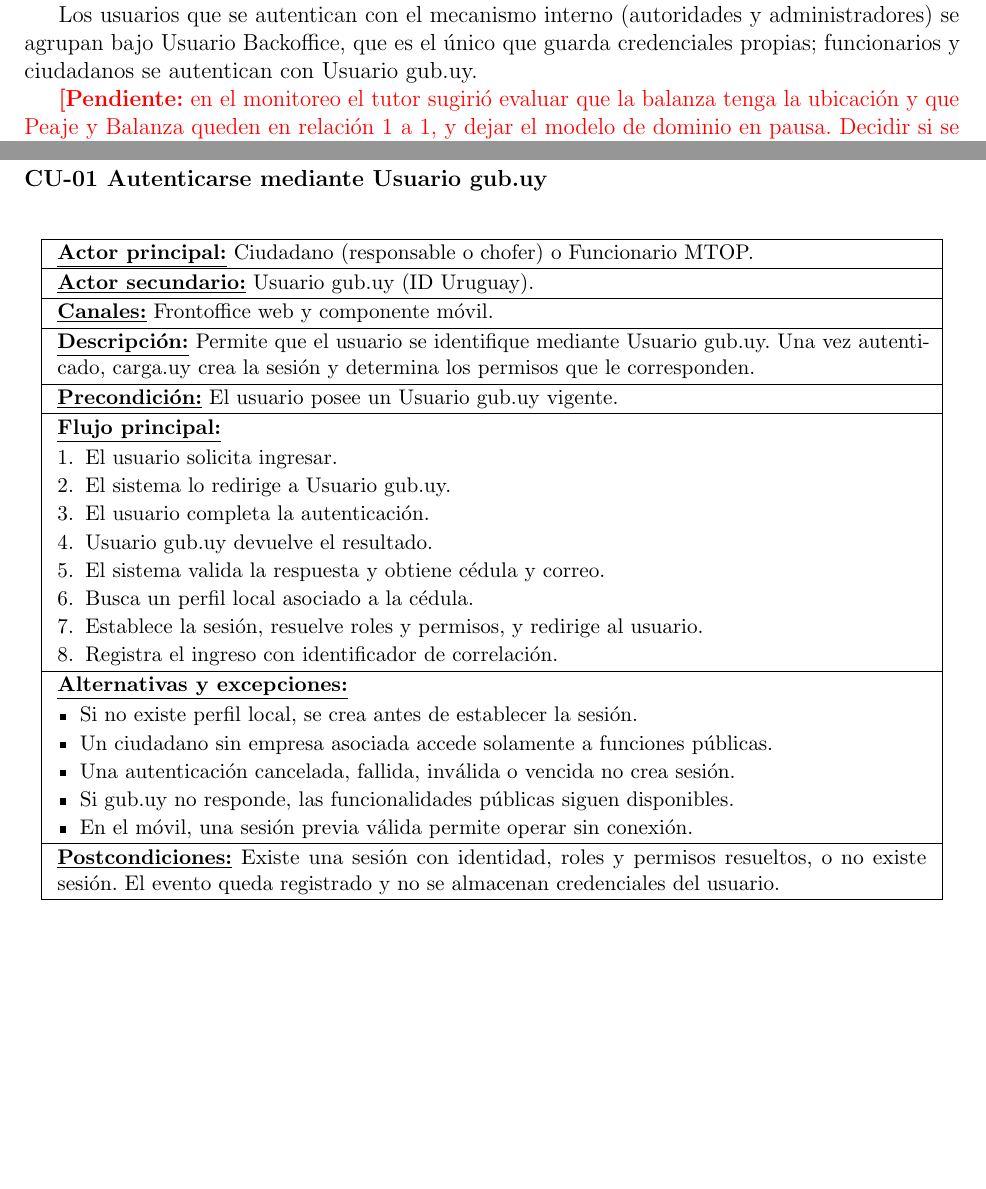
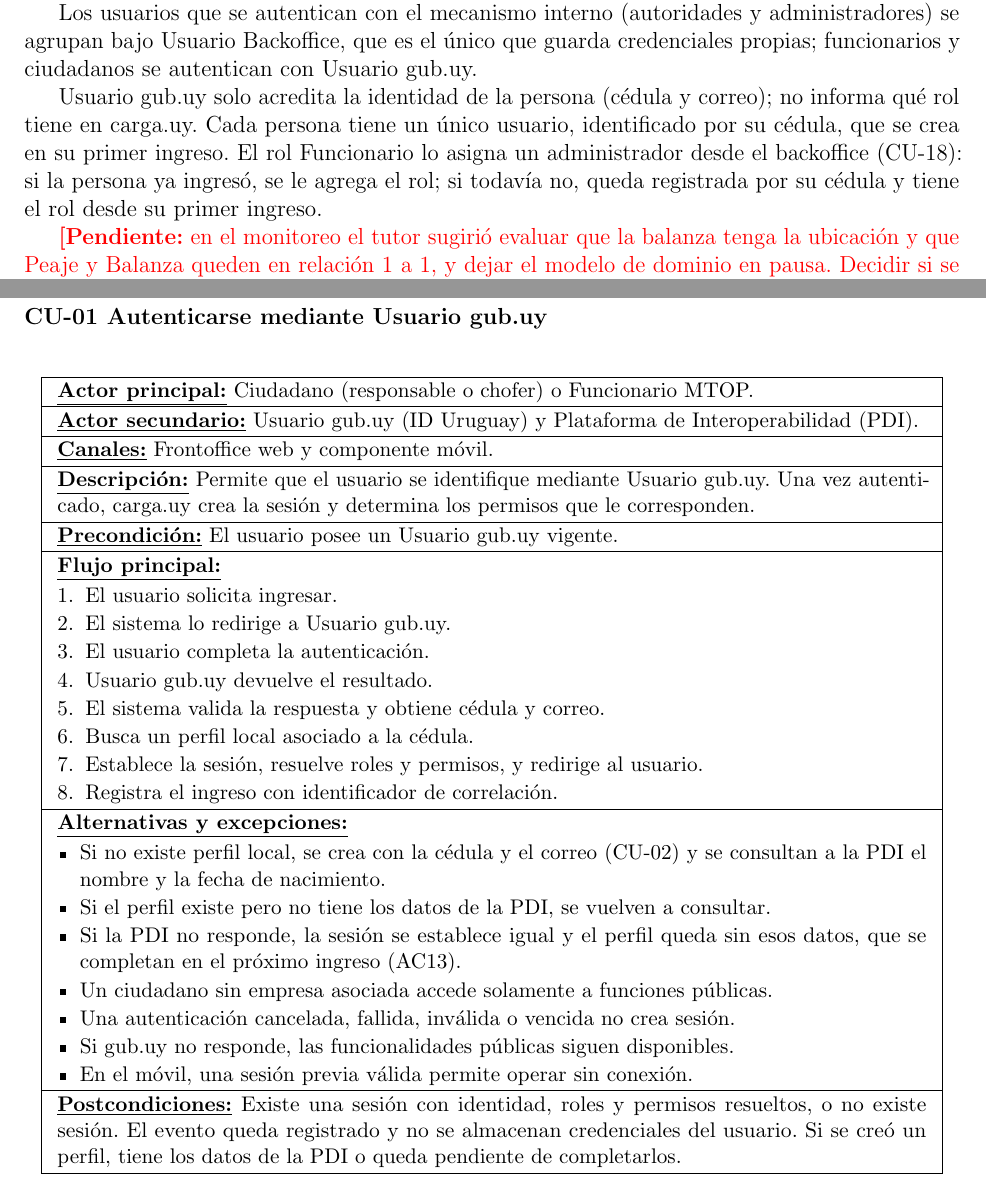
Before and after one commit to LucasLazogue/TSE-carga-uy, a LaTeX document (docs/informe/main.tex, which reads docs/informe/vista-casos-uso.tex, docs/informe/vista-conceptual.tex): two parts of pages 8 and 14 of 39, joined at a grey line, cut so that both start at the same text, the shorter picture padded with empty space. Compiled offline with pdfLaTeX.

Commit message:
docs: rol funcionario por cedula y consulta a la pdi en el primer ingreso

```diff
--- a/docs/informe/vista-casos-uso.tex
+++ b/docs/informe/vista-casos-uso.tex
@@ -137,7 +137,7 @@
 \begin{tabular}{|p{15.8cm}|}
 \hline
 \textbf{\underline{Actor principal:}} Ciudadano (responsable o chofer) o Funcionario MTOP. \\ \hline
-\textbf{\underline{Actor secundario:}} Usuario gub.uy (ID Uruguay). \\ \hline
+\textbf{\underline{Actor secundario:}} Usuario gub.uy (ID Uruguay) y Plataforma de Interoperabilidad (PDI). \\ \hline
 \textbf{\underline{Canales:}} Frontoffice web y componente móvil. \\ \hline
 \textbf{\underline{Descripción:}} Permite que el usuario se identifique mediante Usuario gub.uy. Una vez autenticado, carga.uy crea la sesión y determina los permisos que le corresponden. \\ \hline
 \textbf{\underline{Precondición:}} El usuario posee un Usuario gub.uy vigente. \\ \hline
@@ -154,13 +154,15 @@
 \end{enumerate} \\ \hline
 \textbf{\underline{Alternativas y excepciones:}}\par
 \begin{itemize}[leftmargin=*,topsep=2pt,itemsep=1pt,parsep=0pt,partopsep=0pt]
-    \item Si no existe perfil local, se crea antes de establecer la sesión.
+    \item Si no existe perfil local, se crea con la cédula y el correo (CU-02) y se consultan a la PDI el nombre y la fecha de nacimiento.
+    \item Si el perfil existe pero no tiene los datos de la PDI, se vuelven a consultar.
+    \item Si la PDI no responde, la sesión se establece igual y el perfil queda sin esos datos, que se completan en el próximo ingreso (AC13).
     \item Un ciudadano sin empresa asociada accede solamente a funciones públicas.
     \item Una autenticación cancelada, fallida, inválida o vencida no crea sesión.
     \item Si gub.uy no responde, las funcionalidades públicas siguen disponibles.
     \item En el móvil, una sesión previa válida permite operar sin conexión.
 \end{itemize} \\ \hline
-\textbf{\underline{Postcondiciones:}} Existe una sesión con identidad, roles y permisos resueltos, o no existe sesión. El evento queda registrado y no se almacenan credenciales del usuario. \\ \hline
+\textbf{\underline{Postcondiciones:}} Existe una sesión con identidad, roles y permisos resueltos, o no existe sesión. El evento queda registrado y no se almacenan credenciales del usuario. Si se creó un perfil, tiene los datos de la PDI o queda pendiente de completarlos. \\ \hline
 \end{tabular}
 \end{table}
 
--- a/docs/informe/vista-conceptual.tex
+++ b/docs/informe/vista-conceptual.tex
@@ -25,6 +25,8 @@
 
 Los usuarios que se autentican con el mecanismo interno (autoridades y administradores) se agrupan bajo Usuario Backoffice, que es el único que guarda credenciales propias; funcionarios y ciudadanos se autentican con Usuario gub.uy.
 
+Usuario gub.uy solo acredita la identidad de la persona (cédula y correo); no informa qué rol tiene en carga.uy. Cada persona tiene un único usuario, identificado por su cédula, que se crea en su primer ingreso. El rol Funcionario lo asigna un administrador desde el backoffice (CU-18): si la persona ya ingresó, se le agrega el rol; si todavía no, queda registrada por su cédula y tiene el rol desde su primer ingreso.
+
 \pendiente{en el monitoreo el tutor sugirió evaluar que la balanza tenga la ubicación y que Peaje y Balanza queden en relación 1 a 1, y dejar el modelo de dominio en pausa. Decidir si se aplica antes de la entrega.}
 
 \begin{sidewaysfigure}
```
Also changed, not shown: docs/informe/figures/casos-de-uso.pdf, docs/informe/vista-casos-uso.tex (4 more changed lines), 1 other file.
